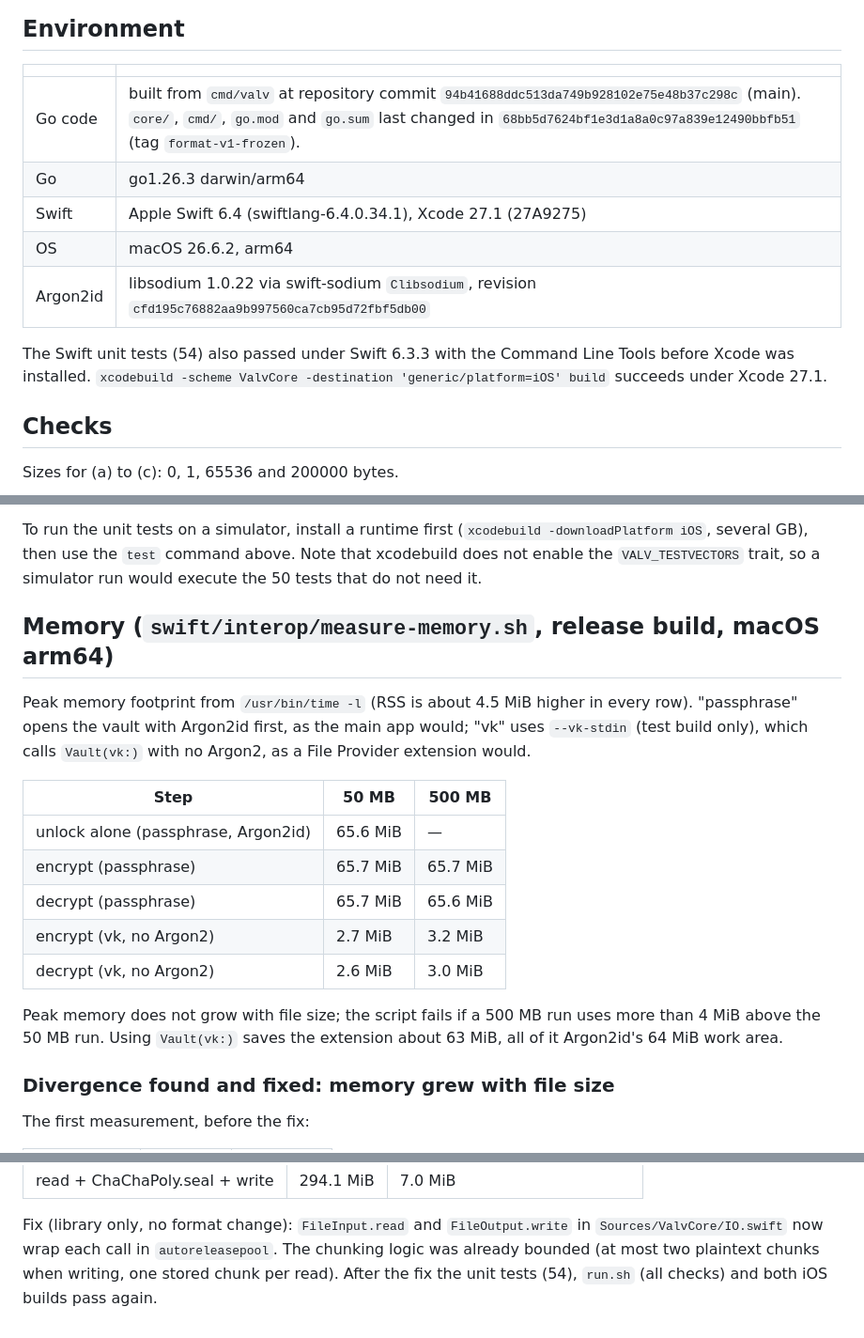
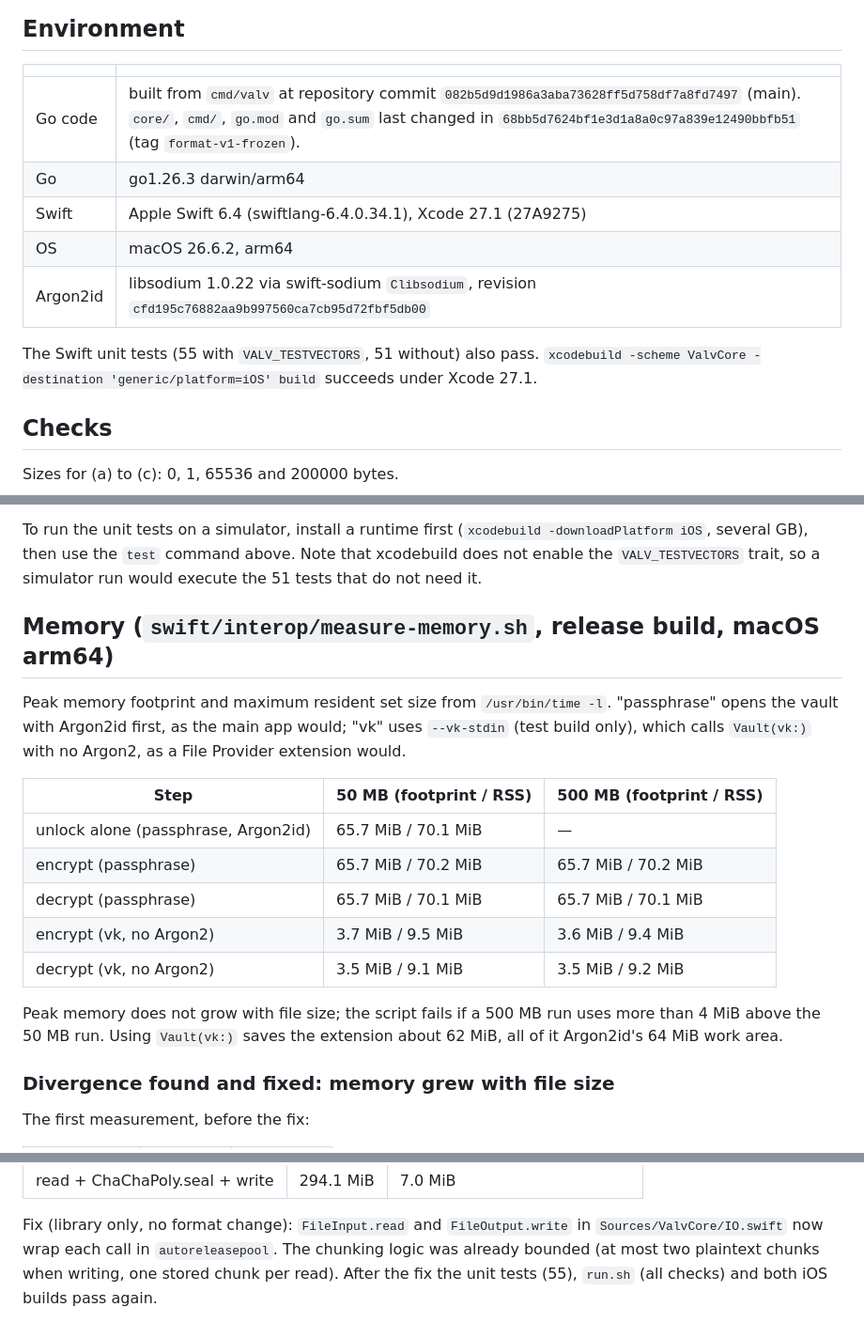
Before and after one commit to klppl/sendndes, a Markdown page: swift/interop/RESULTS.md, 3 parts joined by grey strips. Shown at 94% size. Drawn GitHub-style.

Commit message:
swift: update interop RESULTS.md with fresh test counts and memory measurements

```diff
--- a/swift/interop/RESULTS.md
+++ b/swift/interop/RESULTS.md
@@ -6,15 +6,15 @@ Run of `swift/interop/run.sh` on 2026-10-19.
 
 | | |
 |---|---|
-| Go code | built from `cmd/valv` at repository commit `94b41688ddc513da749b928102e75e48b37c298c` (main). `core/`, `cmd/`, `go.mod` and `go.sum` last changed in `68bb5d7624bf1e3d1a8a0c97a839e12490bbfb51` (tag `format-v1-frozen`). |
+| Go code | built from `cmd/valv` at repository commit `082b5d9d1986a3aba73628ff5d758df7a8fd7497` (main). `core/`, `cmd/`, `go.mod` and `go.sum` last changed in `68bb5d7624bf1e3d1a8a0c97a839e12490bbfb51` (tag `format-v1-frozen`). |
 | Go | go1.26.3 darwin/arm64 |
 | Swift | Apple Swift 6.4 (swiftlang-6.4.0.34.1), Xcode 27.1 (27A9275) |
 | OS | macOS 26.6.2, arm64 |
 | Argon2id | libsodium 1.0.22 via swift-sodium `Clibsodium`, revision `cfd195c76882aa9b997560ca7cb95d72fbf5db00` |
 
-The Swift unit tests (54) also passed under Swift 6.3.3 with the Command Line
-Tools before Xcode was installed. `xcodebuild -scheme ValvCore -destination
-'generic/platform=iOS' build` succeeds under Xcode 27.1.
+The Swift unit tests (55 with `VALV_TESTVECTORS`, 51 without) also pass.
+`xcodebuild -scheme ValvCore -destination 'generic/platform=iOS' build`
+succeeds under Xcode 27.1.
 
 ## Checks
 
@@ -102,26 +102,26 @@ concurrency checking.
 To run the unit tests on a simulator, install a runtime first
 (`xcodebuild -downloadPlatform iOS`, several GB), then use the `test` command
 above. Note that xcodebuild does not enable the `VALV_TESTVECTORS` trait, so a
-simulator run would execute the 50 tests that do not need it.
+simulator run would execute the 51 tests that do not need it.
 
 ## Memory (`swift/interop/measure-memory.sh`, release build, macOS arm64)
 
-Peak memory footprint from `/usr/bin/time -l` (RSS is about 4.5 MiB higher in
-every row). "passphrase" opens the vault with Argon2id first, as the main app
-would; "vk" uses `--vk-stdin` (test build only), which calls `Vault(vk:)` with
-no Argon2, as a File Provider extension would.
+Peak memory footprint and maximum resident set size from `/usr/bin/time -l`.
+"passphrase" opens the vault with Argon2id first, as the main app would; "vk"
+uses `--vk-stdin` (test build only), which calls `Vault(vk:)` with no Argon2,
+as a File Provider extension would.
 
-| Step | 50 MB | 500 MB |
+| Step | 50 MB (footprint / RSS) | 500 MB (footprint / RSS) |
 |---|---|---|
-| unlock alone (passphrase, Argon2id) | 65.6 MiB | — |
-| encrypt (passphrase) | 65.7 MiB | 65.7 MiB |
-| decrypt (passphrase) | 65.7 MiB | 65.6 MiB |
-| encrypt (vk, no Argon2) | 2.7 MiB | 3.2 MiB |
-| decrypt (vk, no Argon2) | 2.6 MiB | 3.0 MiB |
+| unlock alone (passphrase, Argon2id) | 65.7 MiB / 70.1 MiB | — |
+| encrypt (passphrase) | 65.7 MiB / 70.2 MiB | 65.7 MiB / 70.2 MiB |
+| decrypt (passphrase) | 65.7 MiB / 70.1 MiB | 65.7 MiB / 70.1 MiB |
+| encrypt (vk, no Argon2) | 3.7 MiB / 9.5 MiB | 3.6 MiB / 9.4 MiB |
+| decrypt (vk, no Argon2) | 3.5 MiB / 9.1 MiB | 3.5 MiB / 9.2 MiB |
 
 Peak memory does not grow with file size; the script fails if a 500 MB run
 uses more than 4 MiB above the 50 MB run. Using `Vault(vk:)` saves the
-extension about 63 MiB, all of it Argon2id's 64 MiB work area.
+extension about 62 MiB, all of it Argon2id's 64 MiB work area.
 
 ### Divergence found and fixed: memory grew with file size
 
@@ -148,5 +148,5 @@ file showed it (peak RSS):
 Fix (library only, no format change): `FileInput.read` and `FileOutput.write`
 in `Sources/ValvCore/IO.swift` now wrap each call in `autoreleasepool`. The
 chunking logic was already bounded (at most two plaintext chunks when writing,
-one stored chunk per read). After the fix the unit tests (54), `run.sh` (all
+one stored chunk per read). After the fix the unit tests (55), `run.sh` (all
 checks) and both iOS builds pass again.
```
